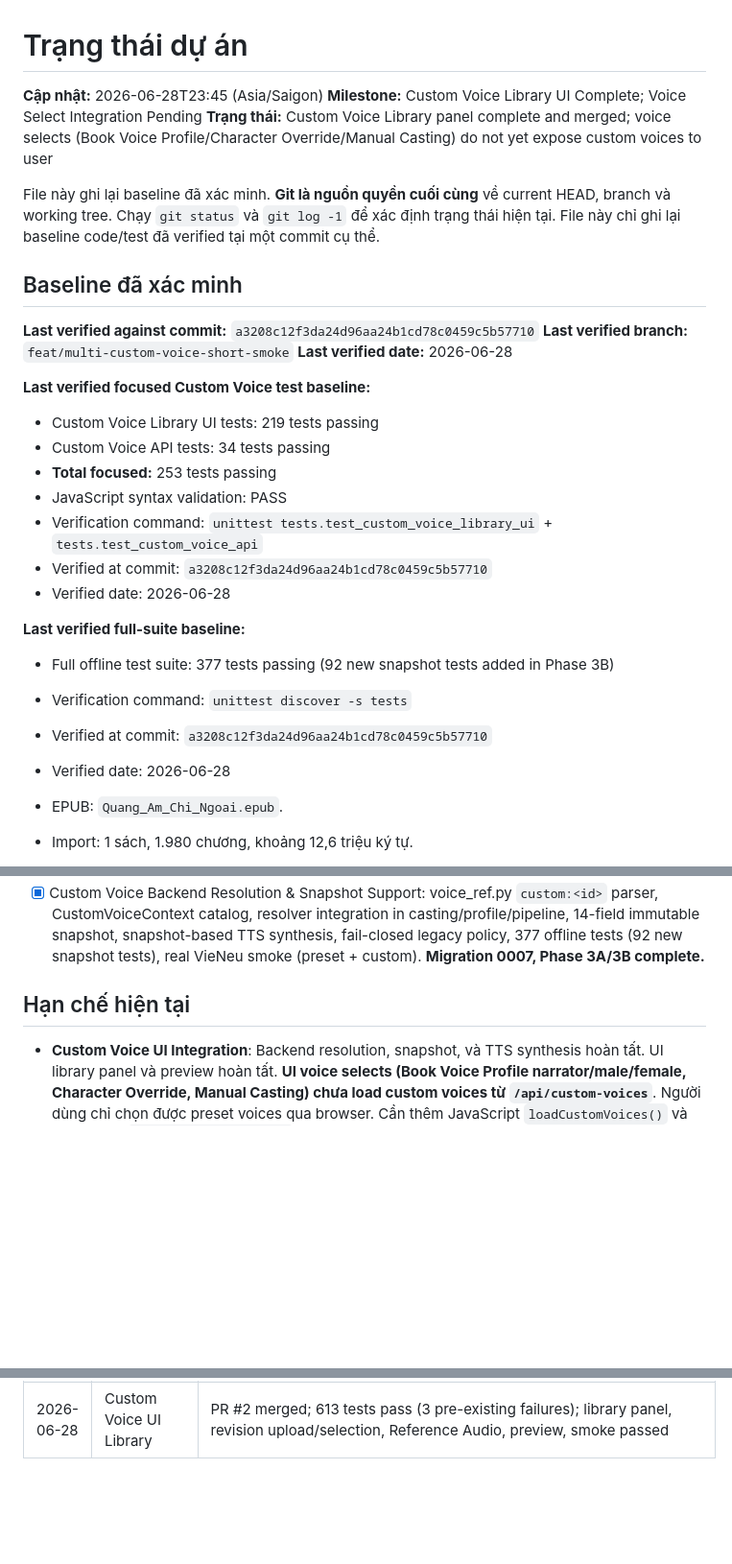
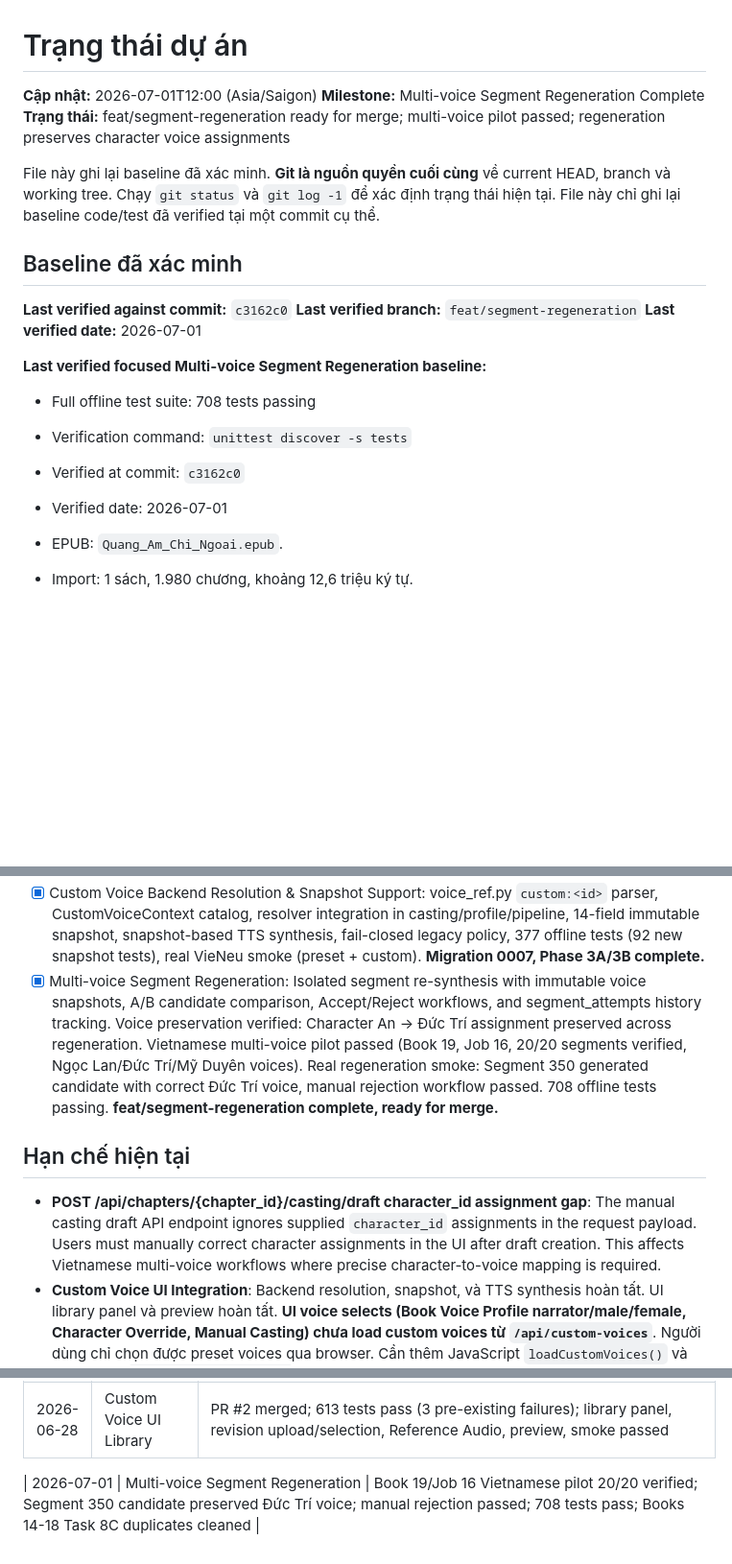
Before and after one commit to blackshark03z/Story-Trans-And-Audio, a Markdown page: PROJECT_STATUS.md, 3 parts joined by grey strips. Shown at 96% size. GitHub-like rendering; blank space fills up the shorter version.

Commit message:
docs: Multi-voice Segment Regeneration complete
- Vietnamese multi-voice pilot passed (Book 19, Job 16, 20/20 segments)
- Voice preservation verified: Character An -> Duc Tri preserved across regeneration
- Segment 350 regeneration smoke: candidate generated, manual rejection passed
- Full test suite: 708 tests passing
- Cleaned up Task 8C duplicate books (14-18)
- Known gap: POST /api/chapters/{id}/casting/draft ignores character_id assignments

feat/segment-regeneration ready for merge

```diff
--- a/PROJECT_STATUS.md
+++ b/PROJECT_STATUS.md
@@ -1,31 +1,22 @@
 # Trạng thái dự án
 
-**Cập nhật:** 2026-06-28T23:45 (Asia/Saigon)
-**Milestone:** Custom Voice Library UI Complete; Voice Select Integration Pending
-**Trạng thái:** Custom Voice Library panel complete and merged; voice selects (Book Voice Profile/Character Override/Manual Casting) do not yet expose custom voices to user
+**Cập nhật:** 2026-07-01T12:00 (Asia/Saigon)
+**Milestone:** Multi-voice Segment Regeneration Complete
+**Trạng thái:** feat/segment-regeneration ready for merge; multi-voice pilot passed; regeneration preserves character voice assignments
 
 File này ghi lại baseline đã xác minh. **Git là nguồn quyền cuối cùng** về current HEAD, branch và working tree. Chạy `git status` và `git log -1` để xác định trạng thái hiện tại. File này chỉ ghi lại baseline code/test đã verified tại một commit cụ thể.
 
 ## Baseline đã xác minh
 
-**Last verified against commit:** `a3208c12f3da24d96aa24b1cd78c0459c5b57710`
-**Last verified branch:** `feat/multi-custom-voice-short-smoke`
-**Last verified date:** 2026-06-28
+**Last verified against commit:** `c3162c0`
+**Last verified branch:** `feat/segment-regeneration`
+**Last verified date:** 2026-07-01
 
-**Last verified focused Custom Voice test baseline:**
-- Custom Voice Library UI tests: 219 tests passing
-- Custom Voice API tests: 34 tests passing
-- **Total focused:** 253 tests passing
-- JavaScript syntax validation: PASS
-- Verification command: `unittest tests.test_custom_voice_library_ui` + `tests.test_custom_voice_api`
-- Verified at commit: `a3208c12f3da24d96aa24b1cd78c0459c5b57710`
-- Verified date: 2026-06-28
-
-**Last verified full-suite baseline:**
-- Full offline test suite: 377 tests passing (92 new snapshot tests added in Phase 3B)
+**Last verified focused Multi-voice Segment Regeneration baseline:**
+- Full offline test suite: 708 tests passing
 - Verification command: `unittest discover -s tests`
-- Verified at commit: `a3208c12f3da24d96aa24b1cd78c0459c5b57710`
-- Verified date: 2026-06-28
+- Verified at commit: `c3162c0`
+- Verified date: 2026-07-01
 
 - EPUB: `Quang_Am_Chi_Ngoai.epub`.
 - Import: 1 sách, 1.980 chương, khoảng 12,6 triệu ký tự.
@@ -121,9 +112,11 @@ Audio casting mặc định dùng ba nhóm voice cấp book: narrator, male dial
 - [x] Custom Voice Preview: Immutable revision preview, reference audio/transcript integrity, content-addressed cache, backward-compatible API, minimal UI and 450 offline tests.
 - [x] Custom Reference Voice Library UI: Global library panel, logical voice create/list/select/deactivate/reactivate, immutable audio/transcript revision upload (multipart), revision history, exact revision selection (radio + summary), Reference Audio playback (separate from preview), custom Preview Text (optional, 500 char max), short preview support (>0s, no 10s minimum), cache isolation, compact standalone Preset Voice Preview restored, redundant custom preview panel removed (Custom Voice Library is single custom-reference workflow), smoke/test books hidden by default with "Show test data" checkbox, full-width vertical form labels, responsive two-column upload layout. Real manual smoke passed: preset preview functional, two revisions, exact selection, Reference Audio, short custom text synthesis, cache behavior verified. Test isolation verified: live DB unchanged during automated runs. 613 tests passing (3 known pre-existing failures in brittle minified JS assertions). **Work merged into main via PR #2.**
 - [x] Custom Voice Backend Resolution & Snapshot Support: voice_ref.py `custom:<id>` parser, CustomVoiceContext catalog, resolver integration in casting/profile/pipeline, 14-field immutable snapshot, snapshot-based TTS synthesis, fail-closed legacy policy, 377 offline tests (92 new snapshot tests), real VieNeu smoke (preset + custom). **Migration 0007, Phase 3A/3B complete.**
+- [x] Multi-voice Segment Regeneration: Isolated segment re-synthesis with immutable voice snapshots, A/B candidate comparison, Accept/Reject workflows, and segment_attempts history tracking. Voice preservation verified: Character An → Đức Trí assignment preserved across regeneration. Vietnamese multi-voice pilot passed (Book 19, Job 16, 20/20 segments verified, Ngọc Lan/Đức Trí/Mỹ Duyên voices). Real regeneration smoke: Segment 350 generated candidate with correct Đức Trí voice, manual rejection workflow passed. 708 offline tests passing. **feat/segment-regeneration complete, ready for merge.**
 
 ## Hạn chế hiện tại
 
+- **POST /api/chapters/{chapter_id}/casting/draft character_id assignment gap**: The manual casting draft API endpoint ignores supplied `character_id` assignments in the request payload. Users must manually correct character assignments in the UI after draft creation. This affects Vietnamese multi-voice workflows where precise character-to-voice mapping is required.
 - **Custom Voice UI Integration**: Backend resolution, snapshot, và TTS synthesis hoàn tất. UI library panel và preview hoàn tất. **UI voice selects (Book Voice Profile narrator/male/female, Character Override, Manual Casting) chưa load custom voices từ `/api/custom-voices`**. Người dùng chỉ chọn được preset voices qua browser. Cần thêm JavaScript `loadCustomVoices()` và merge vào `castingVoiceOptions()`.
 - Gemini và TTS chạy tuần tự trong một orchestration worker; chưa prefetch 2–5 chương.
 - Shared Gemini cache vẫn chạy tuần tự; hai process có thể cùng gọi Gemini trước khi atomic write cùng một key (kết quả cuối vẫn hợp lệ).
@@ -212,3 +205,5 @@ Các hạng mục vận hành/quota và alignment không cấp thiết được
 | 2026-06-27 | Phase 3A: Snapshot Pinning | Migration 0007; pipeline pins 14 snapshot columns; 305 tests pass |
 | 2026-06-28 | Phase 3B: Immutable Voice Snapshots | 14-field SegmentSynthesisInput, snapshot-based TTS, fail-closed legacy policy, 377 tests (92 new), real VieNeu smoke (preset + custom) |
 | 2026-06-28 | Custom Voice UI Library | PR #2 merged; 613 tests pass (3 pre-existing failures); library panel, revision upload/selection, Reference Audio, preview, smoke passed |
+
+| 2026-07-01 | Multi-voice Segment Regeneration | Book 19/Job 16 Vietnamese pilot 20/20 verified; Segment 350 candidate preserved Đức Trí voice; manual rejection passed; 708 tests pass; Books 14-18 Task 8C duplicates cleaned |
```
Also changed, not shown: CHANGELOG.md (+15 -0 lines).
